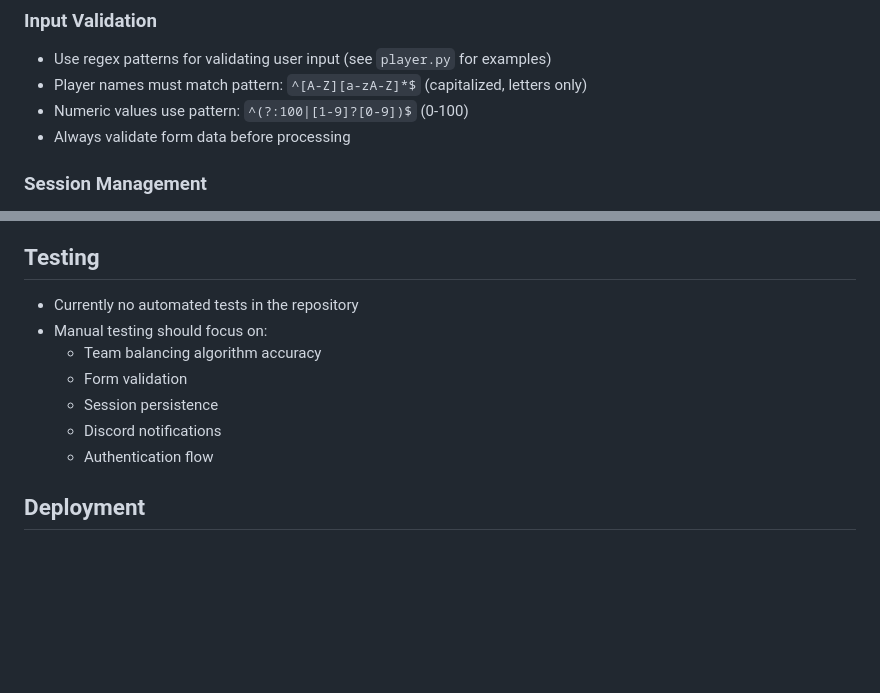
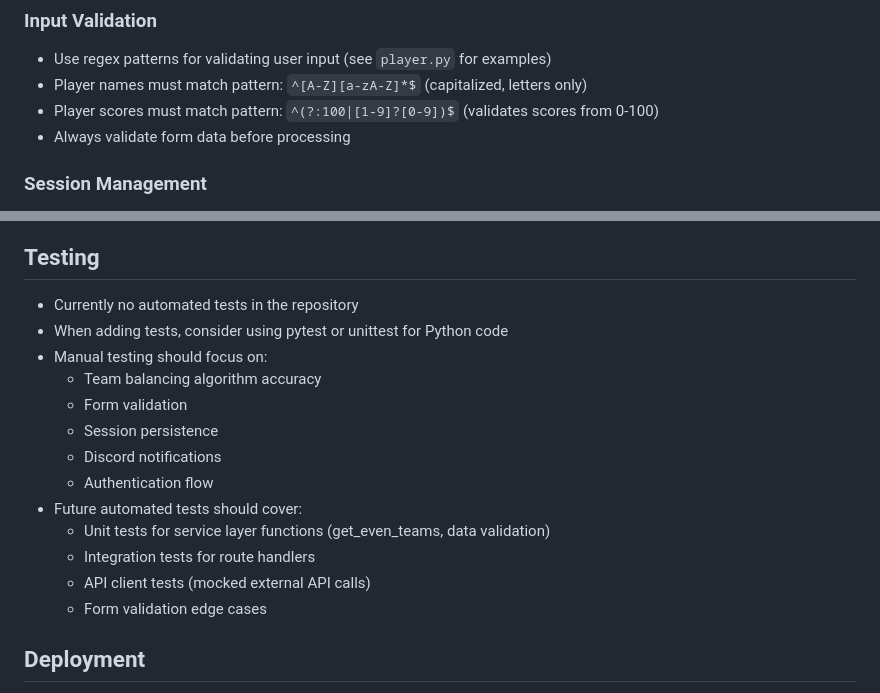
Before and after one commit to bignellrp/footyapp-web, a Markdown page: .github/copilot-instructions.md, 2 parts joined by grey strips. GitHub-like rendering; blank space fills up the shorter version.

Commit message:
Improve Copilot instructions with testing guidance and clearer validation patterns
Co-authored-by: bignellrp <3774222+bignellrp@users.noreply.github.com>

```diff
--- a/.github/copilot-instructions.md
+++ b/.github/copilot-instructions.md
@@ -50,7 +50,7 @@ This is a Flask-based web application for managing a 5-a-side football team. The
 ### Input Validation
 - Use regex patterns for validating user input (see `player.py` for examples)
 - Player names must match pattern: `^[A-Z][a-zA-Z]*$` (capitalized, letters only)
-- Numeric values use pattern: `^(?:100|[1-9]?[0-9])$` (0-100)
+- Player scores must match pattern: `^(?:100|[1-9]?[0-9])$` (validates scores from 0-100)
 - Always validate form data before processing
 
 ### Session Management
@@ -171,12 +171,18 @@ except discord.DiscordException as e:
 
 ## Testing
 - Currently no automated tests in the repository
+- When adding tests, consider using pytest or unittest for Python code
 - Manual testing should focus on:
   - Team balancing algorithm accuracy
   - Form validation
   - Session persistence
   - Discord notifications
   - Authentication flow
+- Future automated tests should cover:
+  - Unit tests for service layer functions (get_even_teams, data validation)
+  - Integration tests for route handlers
+  - API client tests (mocked external API calls)
+  - Form validation edge cases
 
 ## Deployment
 - CI/CD configured via `.github/workflows/docker-build.yml`
```
